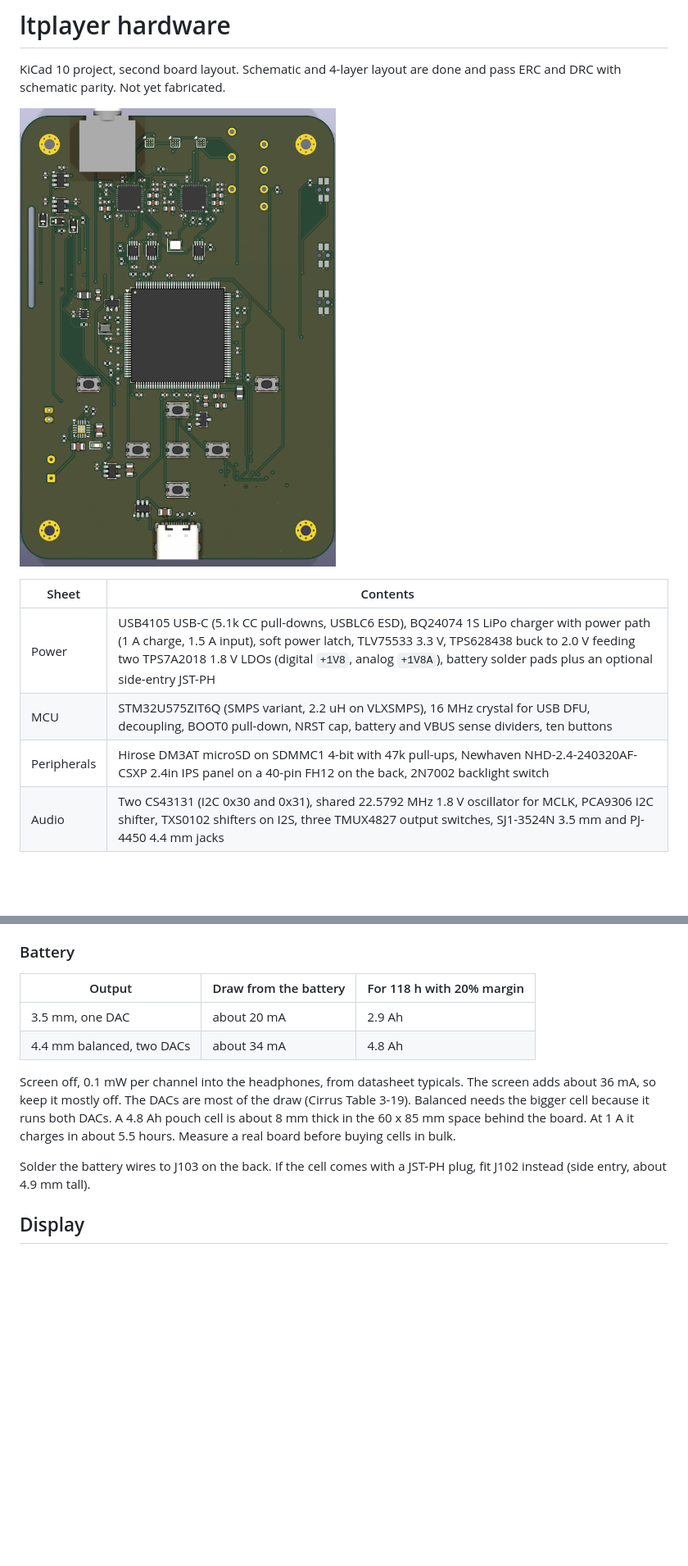
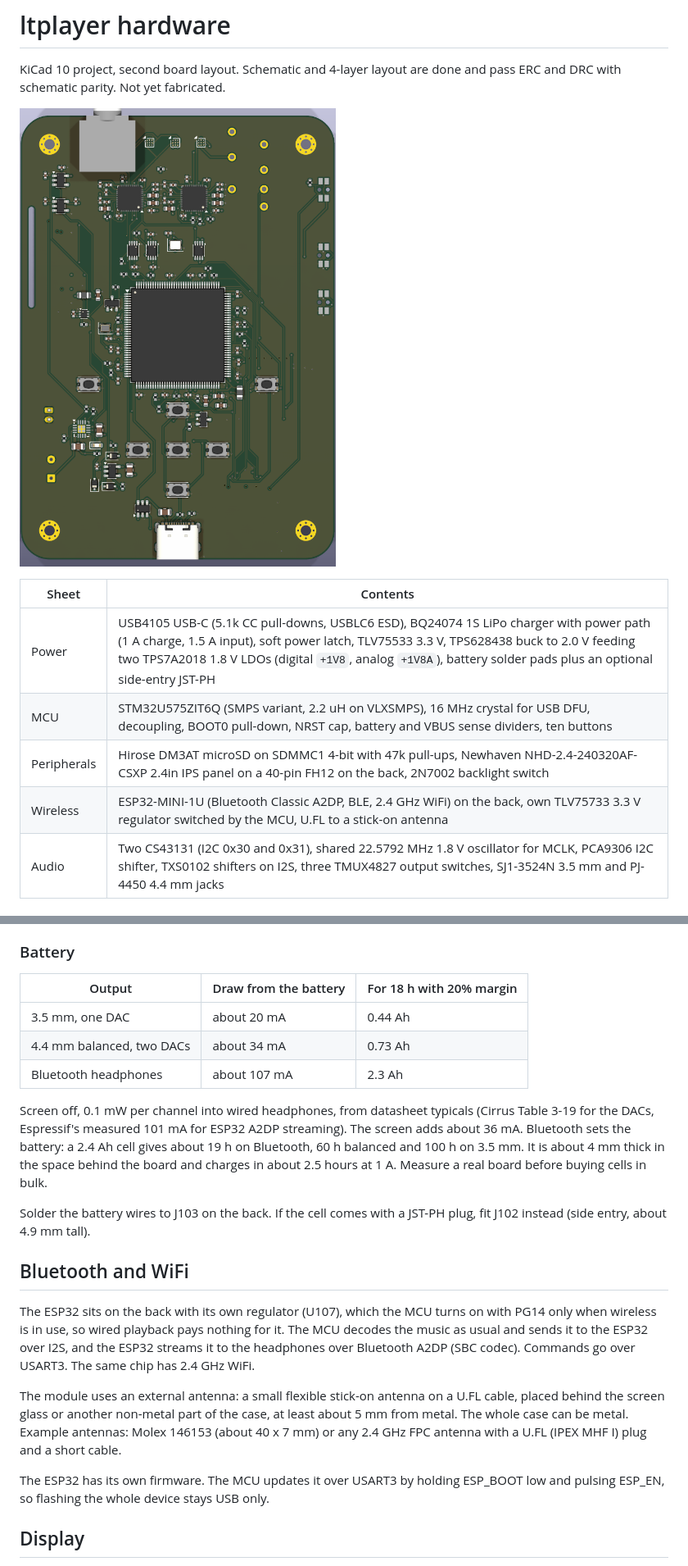
Before and after one commit to halp1/ltplayer, a Markdown page: hardware/README.md, 2 parts joined by grey strips. Shown at 82% size. GitHub-like rendering; pictures changed too: hardware/docs/board-top.png; blank space fills up the shorter version.

```diff
--- a/hardware/README.md
+++ b/hardware/README.md
@@ -10,6 +10,7 @@ and pass ERC and DRC with schematic parity. Not yet fabricated.
 | Power | USB4105 USB-C (5.1k CC pull-downs, USBLC6 ESD), BQ24074 1S LiPo charger with power path (1 A charge, 1.5 A input), soft power latch, TLV75533 3.3 V, TPS628438 buck to 2.0 V feeding two TPS7A2018 1.8 V LDOs (digital `+1V8`, analog `+1V8A`), battery solder pads plus an optional side-entry JST-PH |
 | MCU | STM32U575ZIT6Q (SMPS variant, 2.2 uH on VLXSMPS), 16 MHz crystal for USB DFU, decoupling, BOOT0 pull-down, NRST cap, battery and VBUS sense dividers, ten buttons |
 | Peripherals | Hirose DM3AT microSD on SDMMC1 4-bit with 47k pull-ups, Newhaven NHD-2.4-240320AF-CSXP 2.4in IPS panel on a 40-pin FH12 on the back, 2N7002 backlight switch |
+| Wireless | ESP32-MINI-1U (Bluetooth Classic A2DP, BLE, 2.4 GHz WiFi) on the back, own TLV75733 3.3 V regulator switched by the MCU, U.FL to a stick-on antenna |
 | Audio | Two CS43131 (I2C 0x30 and 0x31), shared 22.5792 MHz 1.8 V oscillator for MCLK, PCA9306 I2C shifter, TXS0102 shifters on I2S, three TMUX4827 output switches, SJ1-3524N 3.5 mm and PJ-4450 4.4 mm jacks |
 
 ## Pin map
@@ -60,20 +64,38 @@ and both 1.8 V LDOs run from that, so they only drop 0.2 V instead of 2 V.
 
 ### Battery
 
-| Output | Draw from the battery | For 118 h with 20% margin |
+| Output | Draw from the battery | For 18 h with 20% margin |
 | --- | --- | --- |
-| 3.5 mm, one DAC | about 20 mA | 2.9 Ah |
-| 4.4 mm balanced, two DACs | about 34 mA | 4.8 Ah |
+| 3.5 mm, one DAC | about 20 mA | 0.44 Ah |
+| 4.4 mm balanced, two DACs | about 34 mA | 0.73 Ah |
+| Bluetooth headphones | about 107 mA | 2.3 Ah |
 
-Screen off, 0.1 mW per channel into the headphones, from datasheet typicals.
-The screen adds about 36 mA, so keep it mostly off. The DACs are most of the
-draw (Cirrus Table 3-19). Balanced needs the bigger cell because it runs
-both DACs. A 4.8 Ah pouch cell is about 8 mm thick in the 60 x 85 mm space
-behind the board. At 1 A it charges in about 5.5 hours. Measure a real board
-before buying cells in bulk.
+Screen off, 0.1 mW per channel into wired headphones, from datasheet typicals
+(Cirrus Table 3-19 for the DACs, Espressif's measured 101 mA for ESP32 A2DP
+streaming). The screen adds about 36 mA. Bluetooth sets the battery: a 2.4 Ah
+cell gives about 19 h on Bluetooth, 60 h balanced and 100 h on 3.5 mm. It is
+about 4 mm thick in the space behind the board and charges in about 2.5
+hours at 1 A. Measure a real board before buying cells in bulk.
 
 Solder the battery wires to J103 on the back. If the cell comes with a JST-PH
 plug, fit J102 instead (side entry, about 4.9 mm tall).
+
+## Bluetooth and WiFi
+
+The ESP32 sits on the back with its own regulator (U107), which the MCU turns
+on with PG14 only when wireless is in use, so wired playback pays nothing for
+it. The MCU decodes the music as usual and sends it to the ESP32 over I2S,
+and the ESP32 streams it to the headphones over Bluetooth A2DP (SBC codec).
+Commands go over USART3. The same chip has 2.4 GHz WiFi.
+
+The module uses an external antenna: a small flexible stick-on antenna on a
+U.FL cable, placed behind the screen glass or another non-metal part of the
+case, at least about 5 mm from metal. The whole case can be metal. Example
+antennas: Molex 146153 (about 40 x 7 mm) or any 2.4 GHz FPC antenna with a
+U.FL (IPEX MHF I) plug and a short cable.
+
+The ESP32 has its own firmware. The MCU updates it over USART3 by holding
+ESP_BOOT low and pulsing ESP_EN, so flashing the whole device stays USB only.
 
 ## Display
 
```
Also changed, not shown: other parts of hardware/README.md (+9 -0 lines), hardware/docs/board-bottom.png, 13 other files.
